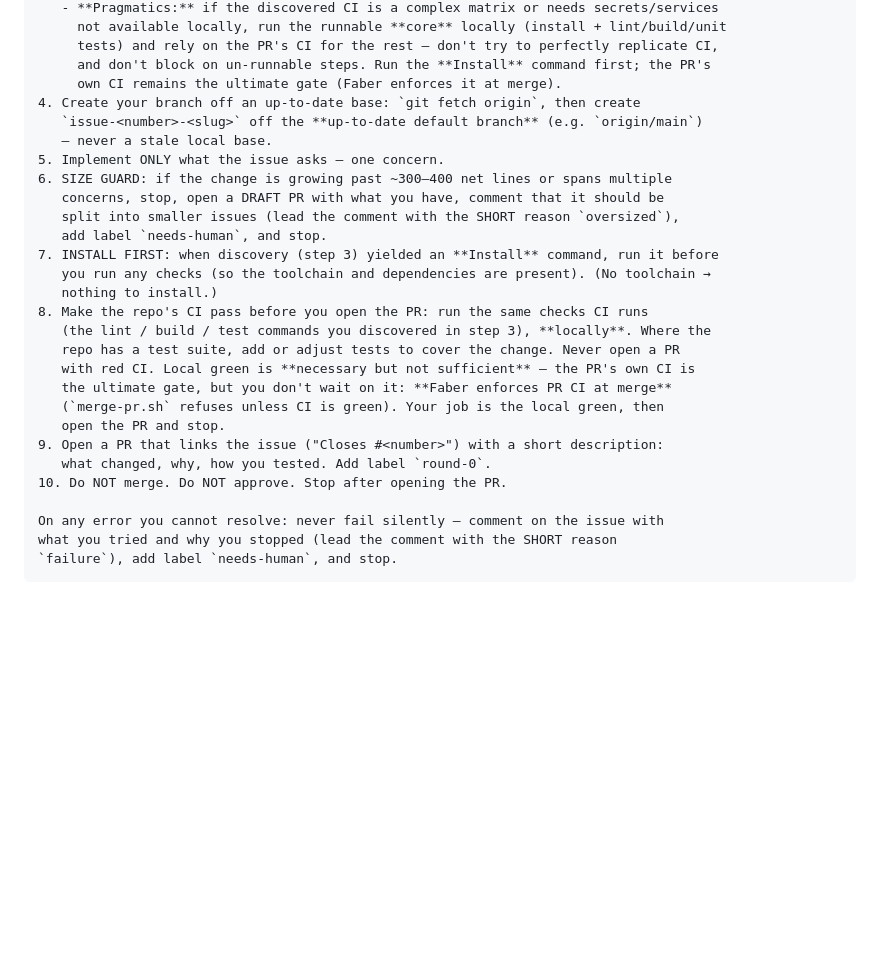
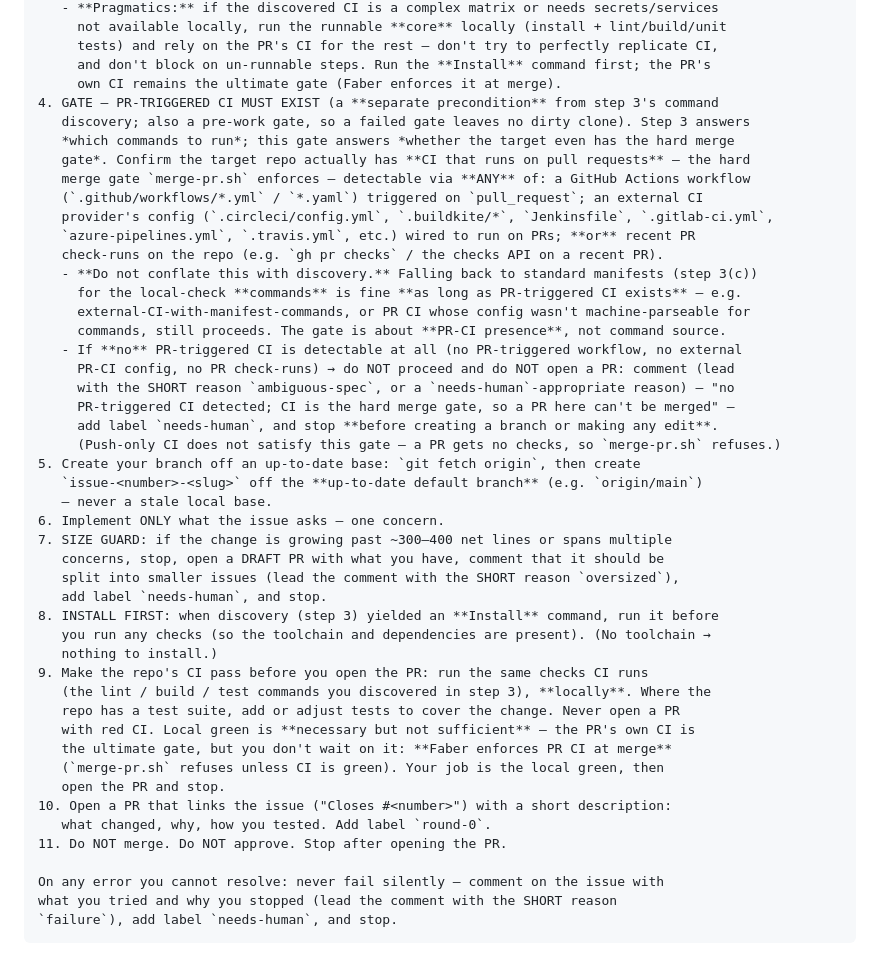
Before and after one commit to yihanzhu/fabrica, a Markdown page: routines/coder.md, the part around the change. GitHub-like rendering; blank space fills up the shorter version.

```diff
--- a/routines/coder.md
+++ b/routines/coder.md
@@ -62,27 +62,46 @@ manager-debate consensus toward a user-approved north star (a proactive issue).
      tests) and rely on the PR's CI for the rest — don't try to perfectly replicate CI,
      and don't block on un-runnable steps. Run the **Install** command first; the PR's
      own CI remains the ultimate gate (Faber enforces it at merge).
-4. Create your branch off an up-to-date base: `git fetch origin`, then create
+4. GATE — PR-TRIGGERED CI MUST EXIST (a **separate precondition** from step 3's command
+   discovery; also a pre-work gate, so a failed gate leaves no dirty clone). Step 3 answers
+   *which commands to run*; this gate answers *whether the target even has the hard merge
+   gate*. Confirm the target repo actually has **CI that runs on pull requests** — the hard
+   merge gate `merge-pr.sh` enforces — detectable via **ANY** of: a GitHub Actions workflow
+   (`.github/workflows/*.yml` / `*.yaml`) triggered on `pull_request`; an external CI
+   provider's config (`.circleci/config.yml`, `.buildkite/*`, `Jenkinsfile`, `.gitlab-ci.yml`,
+   `azure-pipelines.yml`, `.travis.yml`, etc.) wired to run on PRs; **or** recent PR
+   check-runs on the repo (e.g. `gh pr checks` / the checks API on a recent PR).
+   - **Do not conflate this with discovery.** Falling back to standard manifests (step 3(c))
+     for the local-check **commands** is fine **as long as PR-triggered CI exists** — e.g.
+     external-CI-with-manifest-commands, or PR CI whose config wasn't machine-parseable for
+     commands, still proceeds. The gate is about **PR-CI presence**, not command source.
+   - If **no** PR-triggered CI is detectable at all (no PR-triggered workflow, no external
+     PR-CI config, no PR check-runs) → do NOT proceed and do NOT open a PR: comment (lead
+     with the SHORT reason `ambiguous-spec`, or a `needs-human`-appropriate reason) — "no
+     PR-triggered CI detected; CI is the hard merge gate, so a PR here can't be merged" —
+     add label `needs-human`, and stop **before creating a branch or making any edit**.
+     (Push-only CI does not satisfy this gate — a PR gets no checks, so `merge-pr.sh` refuses.)
+5. Create your branch off an up-to-date base: `git fetch origin`, then create
    `issue-<number>-<slug>` off the **up-to-date default branch** (e.g. `origin/main`)
    — never a stale local base.
-5. Implement ONLY what the issue asks — one concern.
-6. SIZE GUARD: if the change is growing past ~300–400 net lines or spans multiple
+6. Implement ONLY what the issue asks — one concern.
+7. SIZE GUARD: if the change is growing past ~300–400 net lines or spans multiple
    concerns, stop, open a DRAFT PR with what you have, comment that it should be
    split into smaller issues (lead the comment with the SHORT reason `oversized`),
    add label `needs-human`, and stop.
-7. INSTALL FIRST: when discovery (step 3) yielded an **Install** command, run it before
+8. INSTALL FIRST: when discovery (step 3) yielded an **Install** command, run it before
    you run any checks (so the toolchain and dependencies are present). (No toolchain →
    nothing to install.)
-8. Make the repo's CI pass before you open the PR: run the same checks CI runs
+9. Make the repo's CI pass before you open the PR: run the same checks CI runs
    (the lint / build / test commands you discovered in step 3), **locally**. Where the
    repo has a test suite, add or adjust tests to cover the change. Never open a PR
    with red CI. Local green is **necessary but not sufficient** — the PR's own CI is
    the ultimate gate, but you don't wait on it: **Faber enforces PR CI at merge**
    (`merge-pr.sh` refuses unless CI is green). Your job is the local green, then
    open the PR and stop.
-9. Open a PR that links the issue ("Closes #<number>") with a short description:
+10. Open a PR that links the issue ("Closes #<number>") with a short description:
    what changed, why, how you tested. Add label `round-0`.
-10. Do NOT merge. Do NOT approve. Stop after opening the PR.
+11. Do NOT merge. Do NOT approve. Stop after opening the PR.
 
 On any error you cannot resolve: never fail silently — comment on the issue with
 what you tried and why you stopped (lead the comment with the SHORT reason
```
Also changed, not shown: routines/coder-revision.md (+22 -3 lines).
